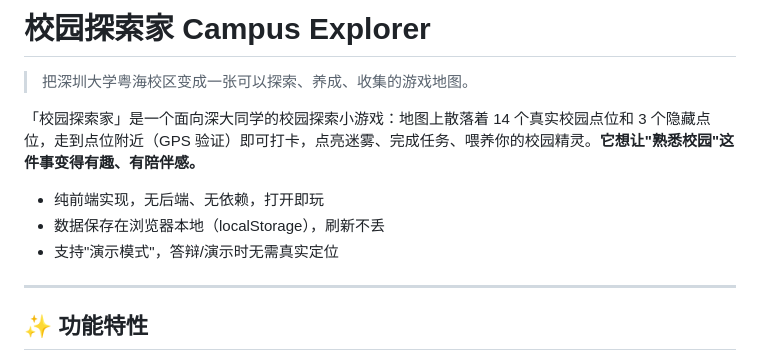
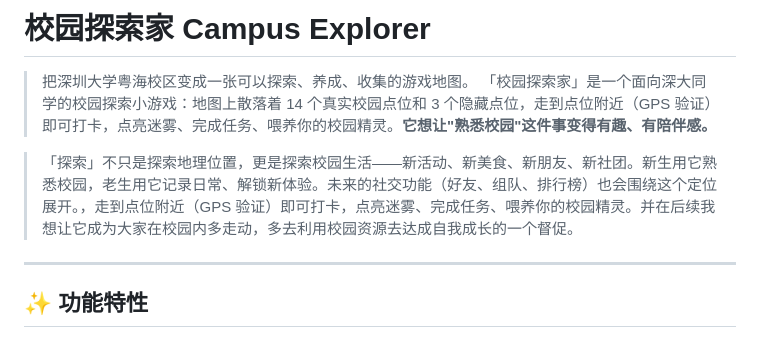
Before and after one commit to MAPLE-12121/campus-explorer, a Markdown page: README.md, the part around the change. GitHub-like rendering.

```diff
--- a/README.md
+++ b/README.md
@@ -1,12 +1,9 @@
 # 校园探索家 Campus Explorer
 
 > 把深圳大学粤海校区变成一张可以探索、养成、收集的游戏地图。
-
 「校园探索家」是一个面向深大同学的校园探索小游戏：地图上散落着 14 个真实校园点位和 3 个隐藏点位，走到点位附近（GPS 验证）即可打卡，点亮迷雾、完成任务、喂养你的校园精灵。**它想让"熟悉校园"这件事变得有趣、有陪伴感。**
 
-- 纯前端实现，无后端、无依赖，打开即玩
-- 数据保存在浏览器本地（localStorage），刷新不丢
-- 支持"演示模式"，答辩/演示时无需真实定位
+> 「探索」不只是探索地理位置，更是探索校园生活——新活动、新美食、新朋友、新社团。新生用它熟悉校园，老生用它记录日常、解锁新体验。未来的社交功能（好友、组队、排行榜）也会围绕这个定位展开。，走到点位附近（GPS 验证）即可打卡，点亮迷雾、完成任务、喂养你的校园精灵。并在后续我想让它成为大家在校园内多走动，多去利用校园资源去达成自我成长的一个督促。
 
 ---
 
```
